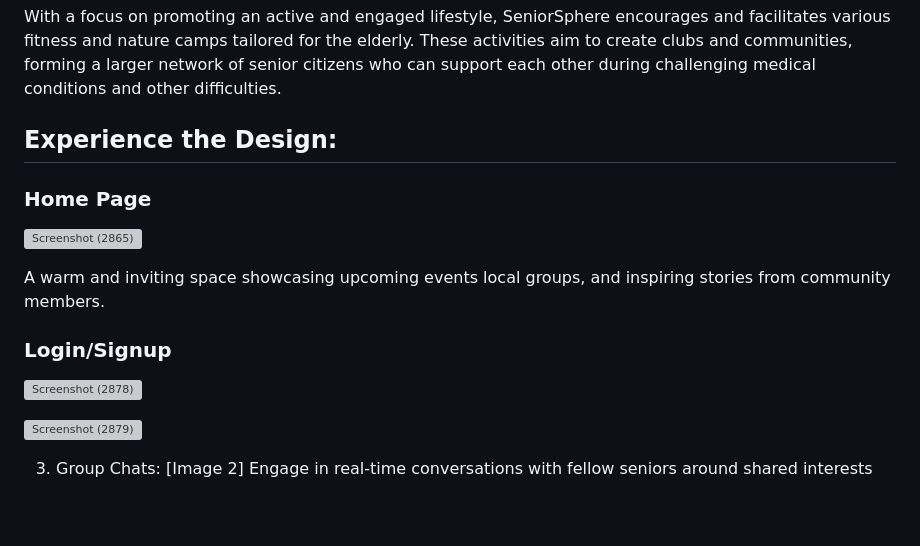
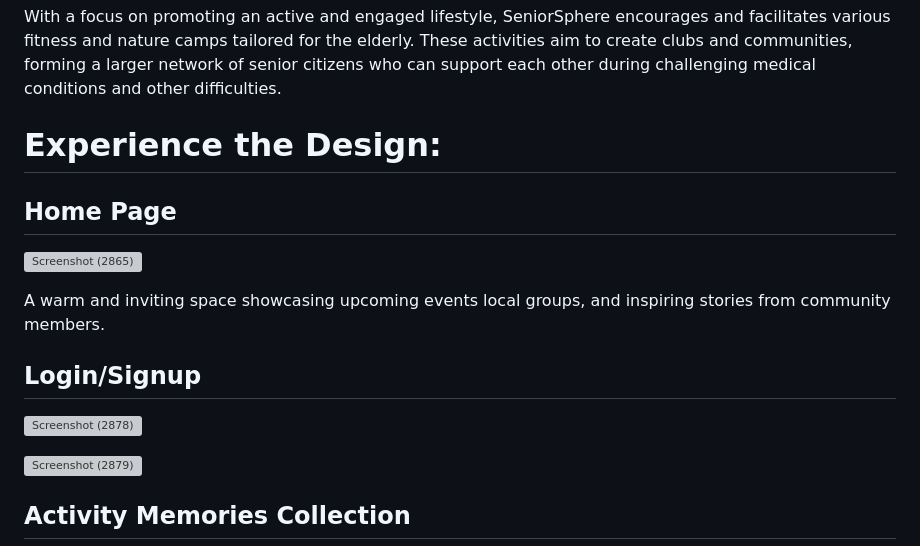
Before and after one commit to Yashpalk692/Kratin_SeniorSphere_Yahpal-Kharpuriya, a Markdown page: README.md, the part around one of its changes. Drawn GitHub-style; blank space fills up the shorter version; grey boxes are pictures that could not be loaded.

```diff
--- a/README.md
+++ b/README.md
@@ -35,17 +35,19 @@ The platform acts as a central discussion platform for various upcoming events s
 With a focus on promoting an active and engaged lifestyle, SeniorSphere encourages and facilitates various fitness and nature camps tailored for the elderly. These activities aim to create clubs and communities, forming a larger network of senior citizens who can support each other during challenging medical conditions and other difficulties.
 
 
-## Experience the Design:
+# Experience the Design:
 
-### Home Page
+## Home Page
+
 ![Screenshot (2865)](https://github.com/Yashpalk692/Kratin_SeniorSphere_Yahpal-Kharpuriya/assets/92738357/6de10f8d-b374-40d0-99c1-049a169f515b)
 
 A warm and inviting space showcasing upcoming events local groups, and inspiring stories from community members.
 
-### Login/Signup
+## Login/Signup
+
 ![Screenshot (2878)](https://github.com/Yashpalk692/Kratin_SeniorSphere_Yahpal-Kharpuriya/assets/92738357/780834ce-5c98-4878-b5c8-c022cdc8fd3f)
 
 ![Screenshot (2879)](https://github.com/Yashpalk692/Kratin_SeniorSphere_Yahpal-Kharpuriya/assets/92738357/8a5afec0-be89-4d99-b7c7-dcc64b9a0205)
 
-3. Group Chats: [Image 2] Engage in real-time conversations with fellow seniors around shared interests
+## Activity Memories Collection
 
```
Also changed, not shown: other parts of README.md (+14 -4 lines).
